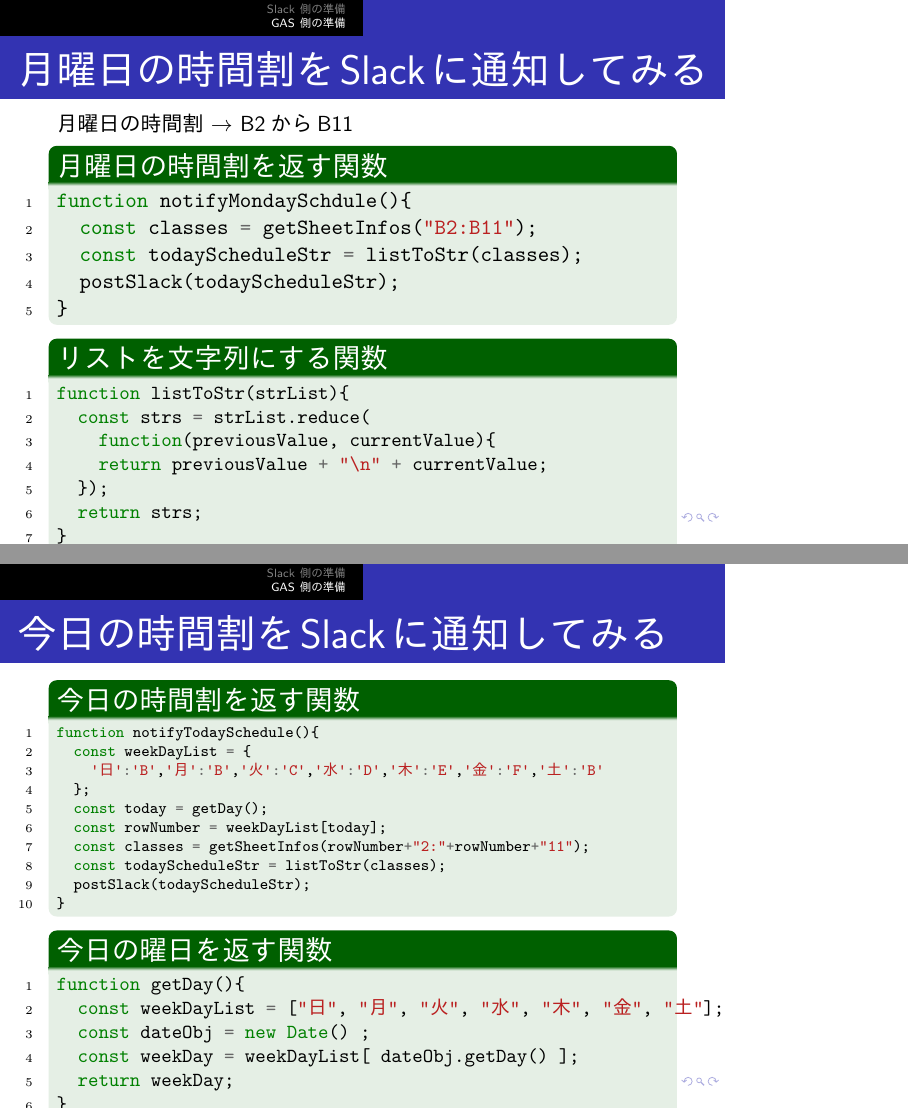
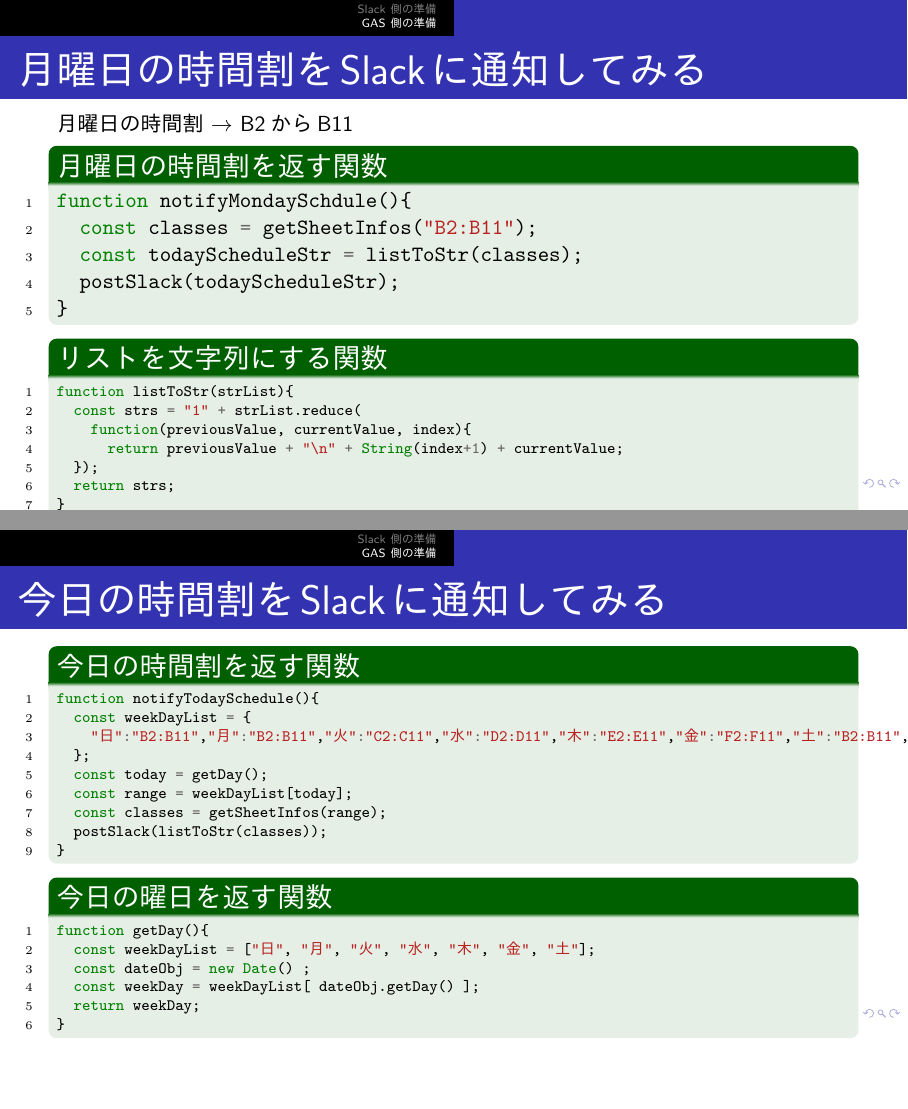
Before and after one commit to hyoiutu/SAMIT18.05, LaTeX slides (slide.tex): pages 26 and 27 of 29, joined at a grey line. The pictures show the PDF file slide.pdf that the author committed with the source.

Commit message:
発表中指摘された部分を修正

```diff
--- a/slide.tex
+++ b/slide.tex
@@ -126,8 +130,8 @@
   \begin{frame}[fragile]{Slackにメッセージを送ってみる}
     \begin{exampleblock}{コマンドラインからメッセージを送信}
       \begin{GAS*}{fontsize=\Large}
-curl -X POST --data-urlencode
-"payload={\"text\": \"Hello Slack\"}"
+curl -X POST -d
+'payload={"text": "Hello Slack"}'
 <your Webhook URL>
 \end{GAS*}
     \end{exampleblock}
@@ -254,11 +258,11 @@
       \end{GAS}
     \end{exampleblock}
     \begin{exampleblock}{リストを文字列にする関数}
-      \begin{GAS*}{fontsize=\small}
+      \begin{GAS*}{fontsize=\scriptsize}
 function listToStr(strList){
-  const strs = strList.reduce(
-    function(previousValue, currentValue){
-    return previousValue + "\n" + currentValue;
+  const strs = "1" + strList.reduce(
+    function(previousValue, currentValue, index){
+      return previousValue + "\n" + String(index+1) + currentValue;
   });
   return strs;
 }
@@ -270,18 +274,17 @@
       \begin{GAS*}{fontsize=\scriptsize}
 function notifyTodaySchedule(){
   const weekDayList = {
-    '日':'B','月':'B','火':'C','水':'D','木':'E','金':'F','土':'B'
+    "日":"B2:B11","月":"B2:B11","火":"C2:C11","水":"D2:D11","木":"E2:E11","金":"F2:F11","土":"B2:B11",
   };
   const today = getDay();
-  const rowNumber = weekDayList[today];
-  const classes = getSheetInfos(rowNumber+"2:"+rowNumber+"11");
-  const todayScheduleStr = listToStr(classes);
-  postSlack(todayScheduleStr);
+  const range = weekDayList[today];
+  const classes = getSheetInfos(range);
+  postSlack(listToStr(classes));
 }
       \end{GAS*}
     \end{exampleblock}
     \begin{exampleblock}{今日の曜日を返す関数}
-      \begin{GAS*}{fontsize=\small}
+      \begin{GAS*}{fontsize=\scriptsize}
 function getDay(){
   const weekDayList = ["日", "月", "火", "水", "木", "金", "土"];
   const dateObj = new Date() ;
```
Also changed, not shown: slide.pdf, slide.tex (14 more changed lines).
